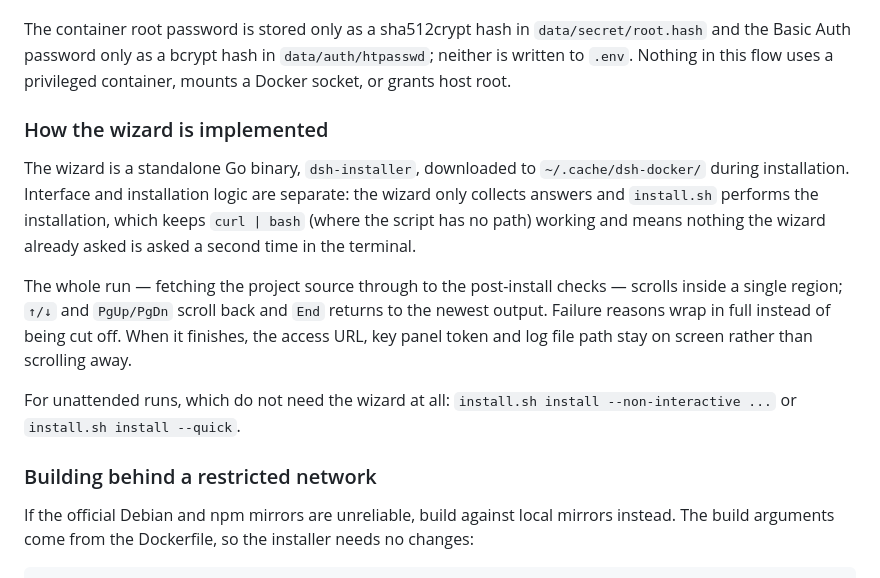
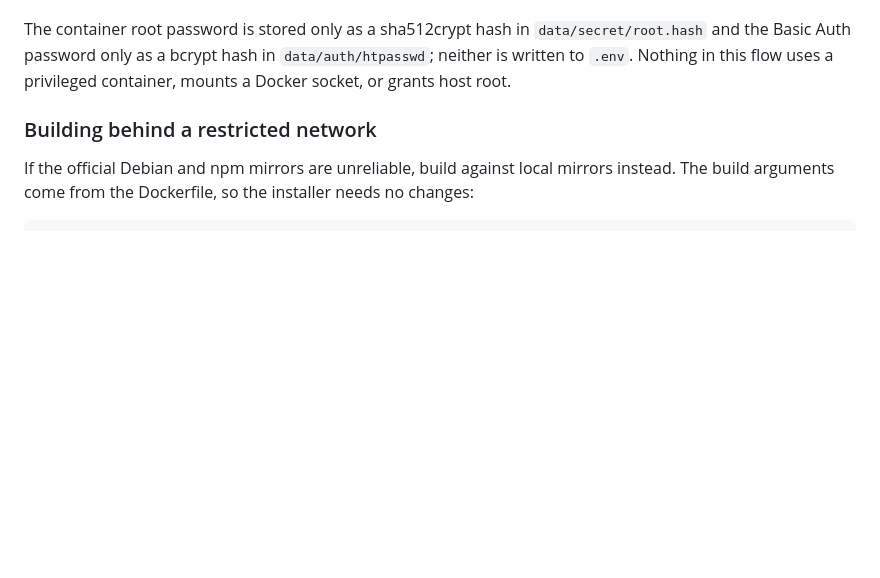
Before and after one commit to univers629/dsh-docker, a Markdown page: README.en.md, the part around the change. GitHub-like rendering; blank space fills up the shorter version.

Commit message:
docs: drop the installer implementation section from both READMEs

```diff
--- a/README.en.md
+++ b/README.en.md
@@ -46,14 +46,6 @@ Both commands open the paged wizard: it asks page by page about image source, ac
 - Full options are in `bash install.sh --help`; on Windows use `powershell -ExecutionPolicy Bypass -File .\install.ps1`.
 
 The container root password is stored only as a sha512crypt hash in `data/secret/root.hash` and the Basic Auth password only as a bcrypt hash in `data/auth/htpasswd`; neither is written to `.env`. Nothing in this flow uses a privileged container, mounts a Docker socket, or grants host root.
-
-### How the wizard is implemented
-
-The wizard is a standalone Go binary, `dsh-installer`, downloaded to `~/.cache/dsh-docker/` during installation. Interface and installation logic are separate: the wizard only collects answers and `install.sh` performs the installation, which keeps `curl | bash` (where the script has no path) working and means nothing the wizard already asked is asked a second time in the terminal.
-
-The whole run — fetching the project source through to the post-install checks — scrolls inside a single region; `↑/↓` and `PgUp/PgDn` scroll back and `End` returns to the newest output. Failure reasons wrap in full instead of being cut off. When it finishes, the access URL, key panel token and log file path stay on screen rather than scrolling away.
-
-For unattended runs, which do not need the wizard at all: `install.sh install --non-interactive ...` or `install.sh install --quick`.
 
 ### Building behind a restricted network
 
```
Also changed, not shown: README.md (+0 -8 lines).
